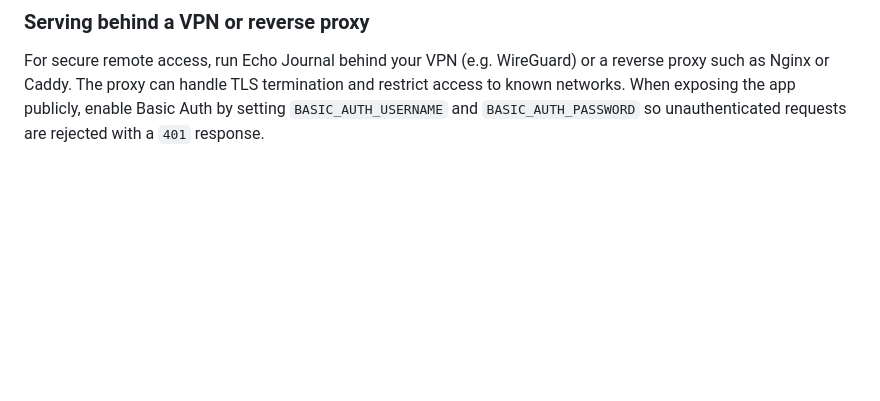
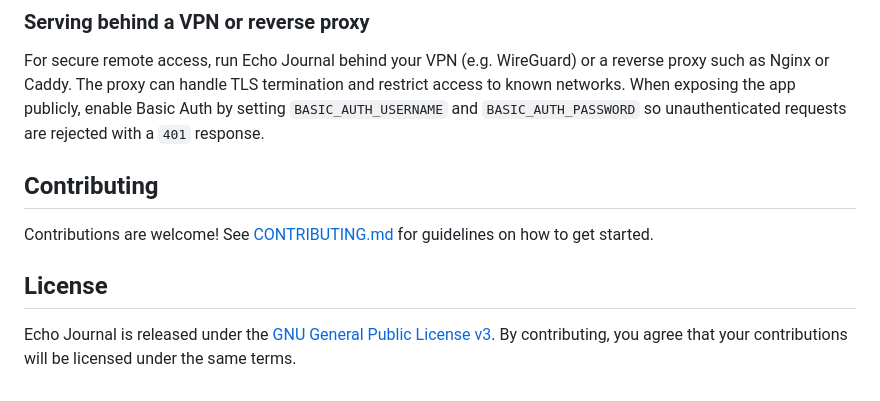
Before and after one commit to EoghannIrving/echo_journal, a Markdown page: README.md, the part around the change. GitHub-like rendering; blank space fills up the shorter version.

Commit message:
docs: clarify license and contribution info

```diff
--- a/README.md
+++ b/README.md
@@ -257,3 +257,12 @@ reverse proxy such as Nginx or Caddy. The proxy can handle TLS termination and
 restrict access to known networks. When exposing the app publicly, enable Basic
 Auth by setting `BASIC_AUTH_USERNAME` and `BASIC_AUTH_PASSWORD` so unauthenticated
 requests are rejected with a `401` response.
+
+## Contributing
+
+Contributions are welcome! See [CONTRIBUTING.md](CONTRIBUTING.md) for guidelines on how to get started.
+
+## License
+
+Echo Journal is released under the [GNU General Public License v3](LICENSE).
+By contributing, you agree that your contributions will be licensed under the same terms.
```
